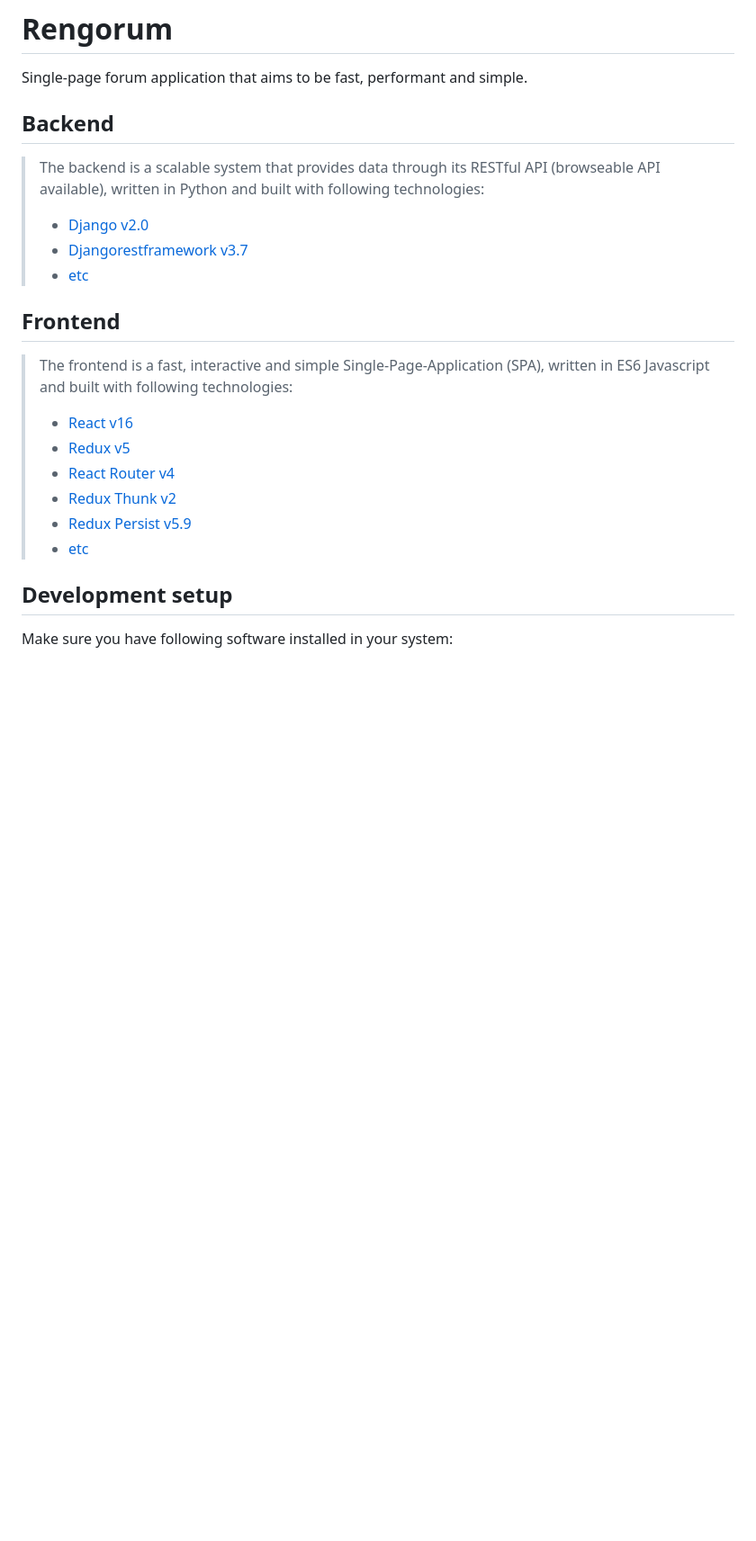
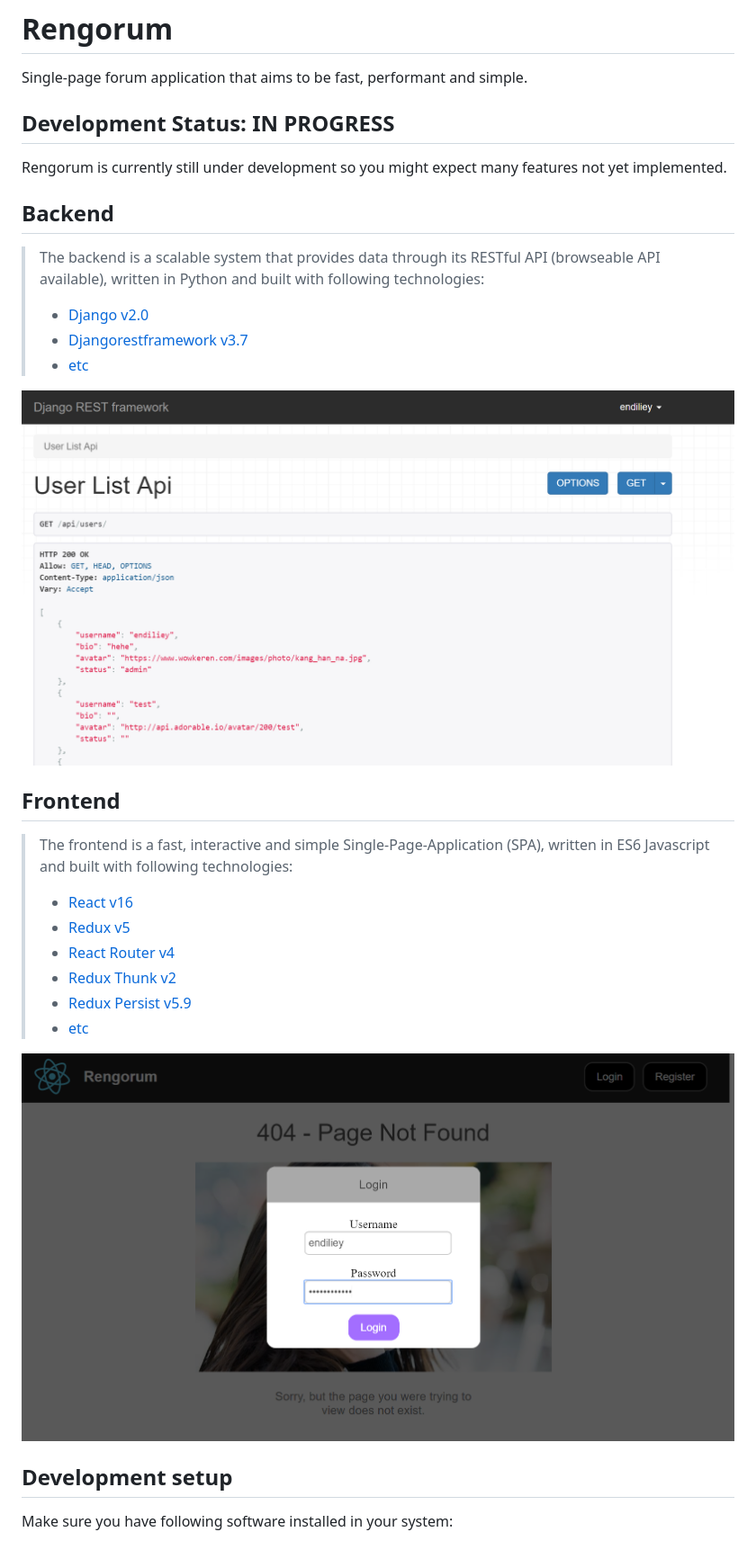
Before and after one commit to top-talent0112/Django-React-Combination, a Markdown page: README.md, the part around the change. Shown: that part at 90% size. Rendered like a GitHub page; pictures changed too: preview/backend_1.PNG (added), preview/frontend_1.PNG (added); blank space fills up the shorter version.

Commit message:
add some preview on progress

```diff
--- a/README.md
+++ b/README.md
@@ -1,11 +1,16 @@
 # Rengorum
 Single-page forum application that aims to be fast, performant and simple.
+
+## Development Status: IN PROGRESS
+Rengorum is currently still under development so you might expect many features not yet implemented.
 
 ## Backend
 > The backend is a scalable system that provides data through its RESTful API (browseable API available), written in Python and built with following technologies:
 > * [Django v2.0](https://www.djangoproject.com/)
 > * [Djangorestframework v3.7](http://www.django-rest-framework.org/)
 > * [etc](https://github.com/endiliey/rengorum/blob/master/requirements.txt)
+
+![Screenshot 1](preview/backend_1.PNG)
 
 ## Frontend
 > The frontend is a fast, interactive and simple Single-Page-Application (SPA), written in ES6 Javascript and built with following technologies:
@@ -15,6 +20,8 @@ Single-page forum application that aims to be fast, performant and simple.
 > * [Redux Thunk v2](https://github.com/gaearon/redux-thunk)
 > * [Redux Persist v5.9](https://github.com/rt2zz/redux-persist)
 > * [etc](https://github.com/endiliey/rengorum/blob/master/frontend/package.json)
+
+![Screenshot 2](preview/frontend_1.PNG)
 
 ## Development setup
 
```
Also changed, not shown: preview/backend_2.PNG (added).
